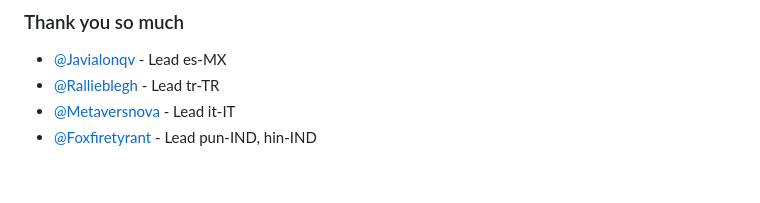
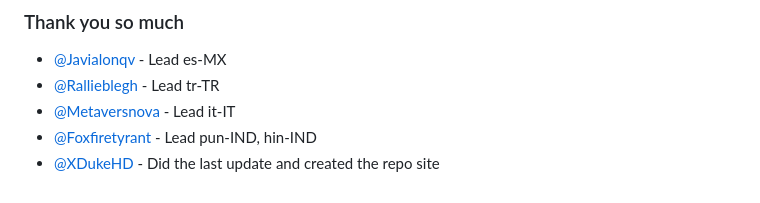
Before and after one commit to FetoyuDev/Emoji-Extractor, a Markdown page: README.md, the part around the change. Rendered like a GitHub page.

```diff
--- a/README.md
+++ b/README.md
@@ -123,3 +123,4 @@ git clone https://github.com/FetoyuDev/Emoji-Extractor.git && cd Emoji-Extractor
 - [@Rallieblegh](https://github.com/rallieblegh) - Lead tr-TR
 - [@Metaversnova](https://github.com/metaversnova) - Lead it-IT
 - [@Foxfiretyrant](https://github.com/FoxFireTyrant) - Lead pun-IND, hin-IND
+- [@XDukeHD](https://github.com/xdukehd) - Did the last update and created the repo site
```
